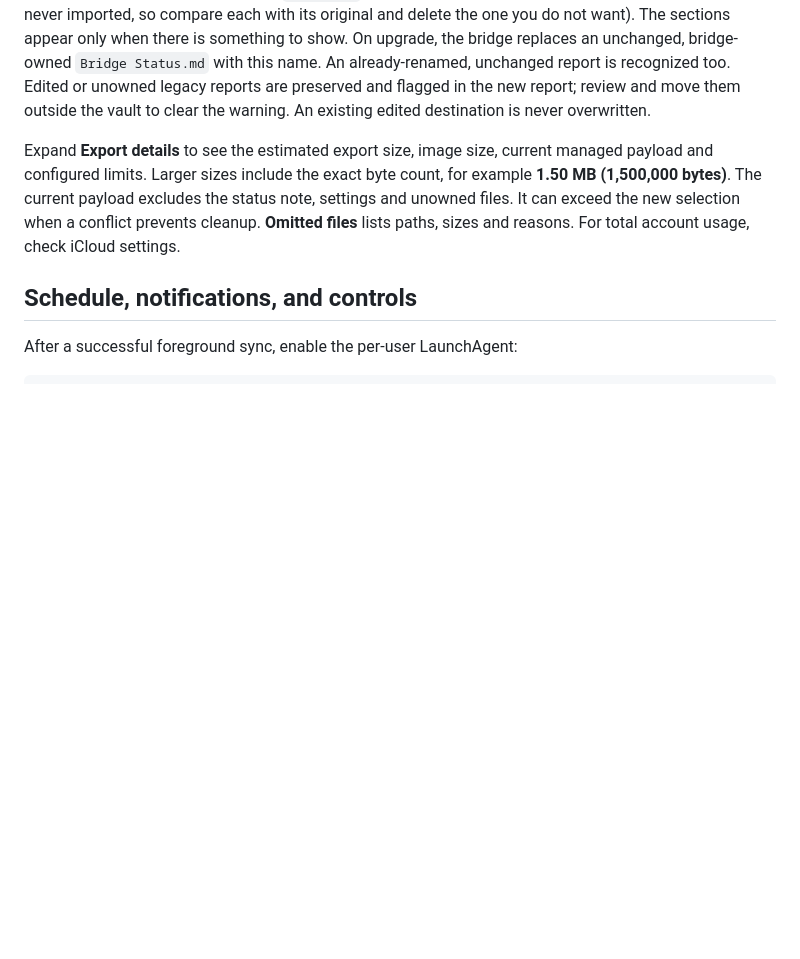
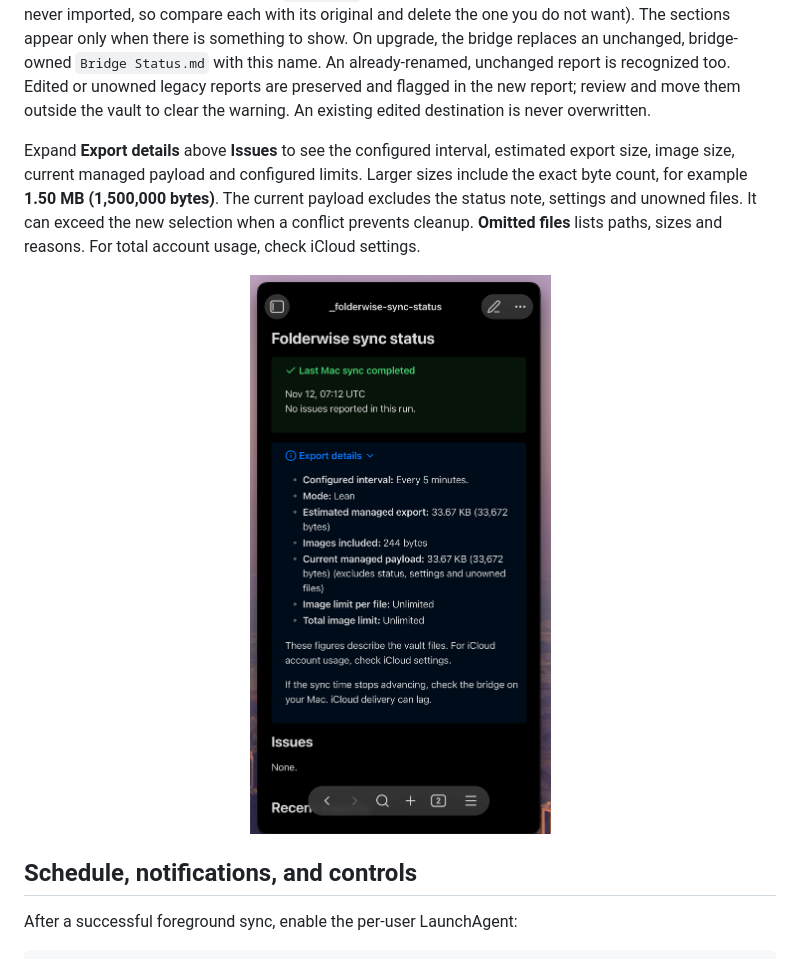
Before and after one commit to TheLinuxGuy/folderwise, a Markdown page: docs/obsidian.md, the part around one of its changes. Drawn GitHub-style; pictures changed too: docs/assets/ibridge-iphone-export-details.png (added); blank space fills up the shorter version.

```diff
--- a/docs/obsidian.md
+++ b/docs/obsidian.md
@@ -359,7 +371,11 @@ The callout at the top shows when the Mac last completed a sync, in UTC, and whe
 
 The generated `_folderwise-sync-status.md` lives at the root of your iCloud vault. It lists sync issues and gives you details to investigate a notification. After a phone edit is imported or rejected it also shows up to ten recent entries, each kept 30 days: **Phone edits not applied** (when, file, reason, with line numbers; the exact text is saved on the Mac), **Recent imports** (when, project, local commit, toggles and renames), and **iCloud conflict copies** (files such as `note 2.md` created beside a managed file; they are reported and never imported, so compare each with its original and delete the one you do not want). The sections appear only when there is something to show. On upgrade, the bridge replaces an unchanged, bridge-owned `Bridge Status.md` with this name. An already-renamed, unchanged report is recognized too. Edited or unowned legacy reports are preserved and flagged in the new report; review and move them outside the vault to clear the warning. An existing edited destination is never overwritten.
 
-Expand **Export details** to see the estimated export size, image size, current managed payload and configured limits. Larger sizes include the exact byte count, for example **1.50 MB (1,500,000 bytes)**. The current payload excludes the status note, settings and unowned files. It can exceed the new selection when a conflict prevents cleanup. **Omitted files** lists paths, sizes and reasons. For total account usage, check iCloud settings.
+Expand **Export details** above **Issues** to see the configured interval, estimated export size, image size, current managed payload and configured limits. Larger sizes include the exact byte count, for example **1.50 MB (1,500,000 bytes)**. The current payload excludes the status note, settings and unowned files. It can exceed the new selection when a conflict prevents cleanup. **Omitted files** lists paths, sizes and reasons. For total account usage, check iCloud settings.
+
+<p align="center">
+  <img src="assets/ibridge-iphone-export-details.png" alt="Obsidian on iPhone with Export details expanded, showing the interval, mode, sizes with exact byte counts, and limits" width="360">
+</p>
 
 ## Schedule, notifications, and controls
 
```
Also changed, not shown: other parts of docs/obsidian.md (+13 -1 lines), README.md (+1 -1 lines), docs/assets/PROVENANCE.md (+4 -1 lines), docs/assets/ibridge-iphone-sync-healthy.png (added), docs/assets/ibridge-iphone-sync-status.png, docs/assets/ibridge-iphone-sync-warning.png (added), 2 other files.
